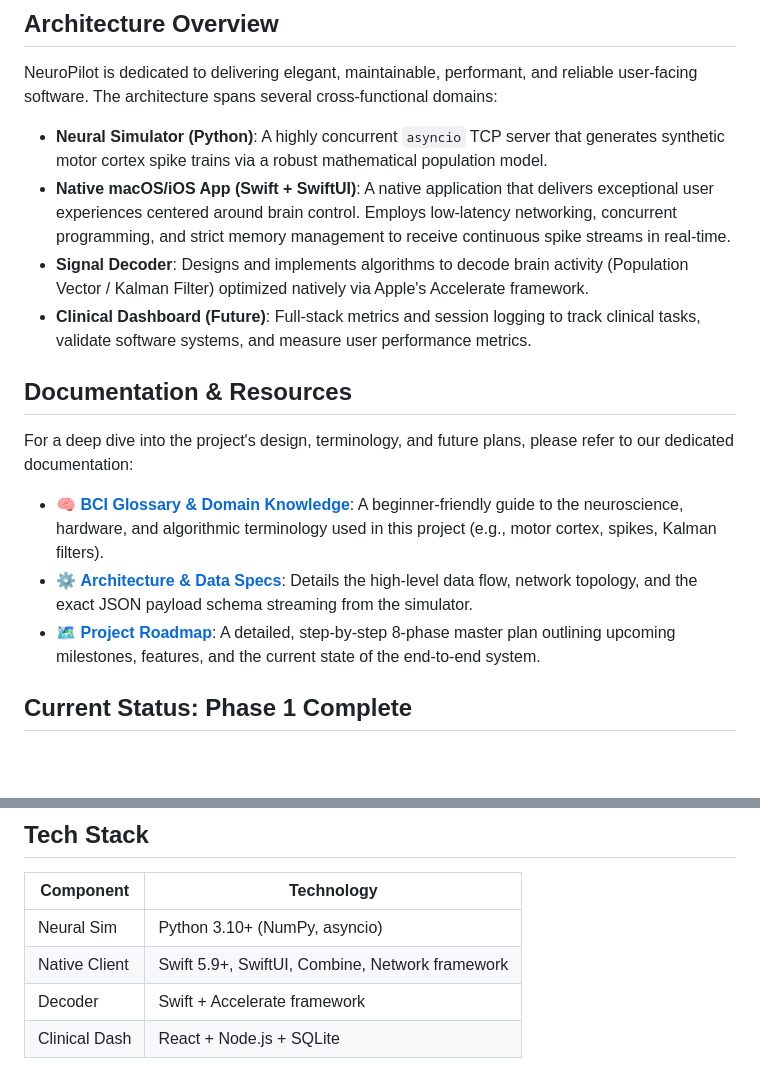
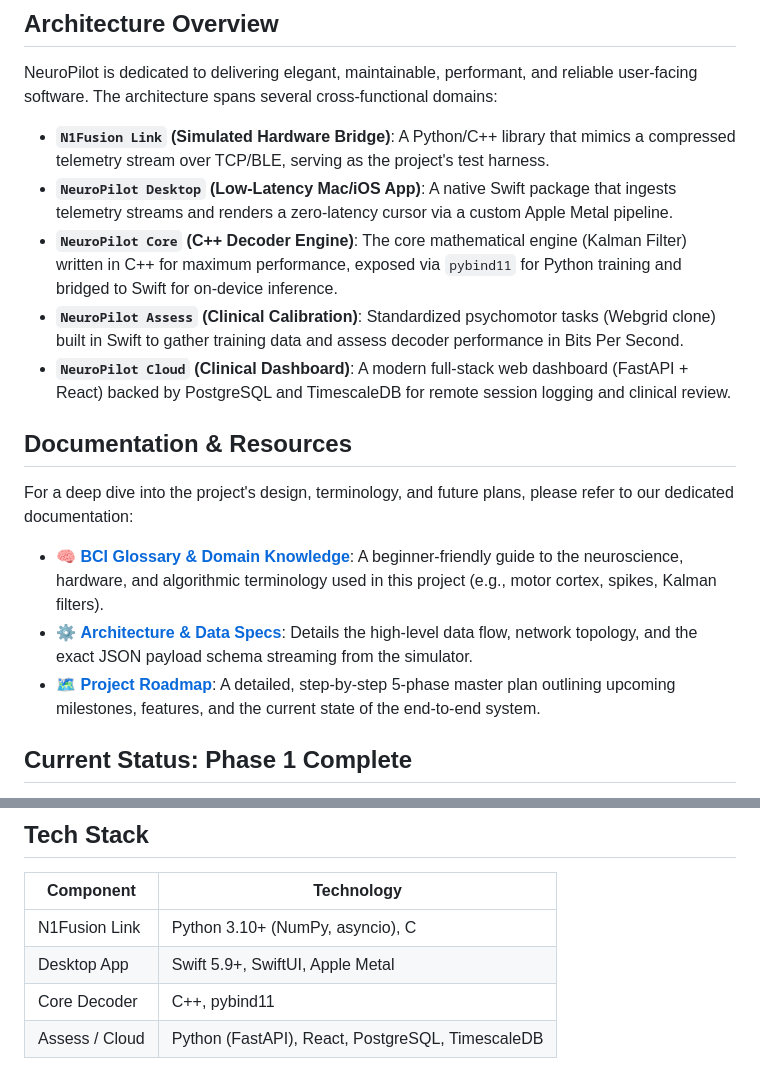
Before and after one commit to aguo890/neuropilot, a Markdown page: README.md, 2 parts joined by grey strips. Rendered like a GitHub page; blank space fills up the shorter version.

```diff
--- a/README.md
+++ b/README.md
@@ -18,10 +18,11 @@ By engineering this from first principles, it proves that we can achieve the low
 
 NeuroPilot is dedicated to delivering elegant, maintainable, performant, and reliable user-facing software. The architecture spans several cross-functional domains:
 
-- **Neural Simulator (Python)**: A highly concurrent `asyncio` TCP server that generates synthetic motor cortex spike trains via a robust mathematical population model.
-- **Native macOS/iOS App (Swift + SwiftUI)**: A native application that delivers exceptional user experiences centered around brain control. Employs low-latency networking, concurrent programming, and strict memory management to receive continuous spike streams in real-time.
-- **Signal Decoder**: Designs and implements algorithms to decode brain activity (Population Vector / Kalman Filter) optimized natively via Apple's Accelerate framework.
-- **Clinical Dashboard (Future)**: Full-stack metrics and session logging to track clinical tasks, validate software systems, and measure user performance metrics.
+- **`N1Fusion Link` (Simulated Hardware Bridge)**: A Python/C++ library that mimics a compressed telemetry stream over TCP/BLE, serving as the project's test harness.
+- **`NeuroPilot Desktop` (Low-Latency Mac/iOS App)**: A native Swift package that ingests telemetry streams and renders a zero-latency cursor via a custom Apple Metal pipeline.
+- **`NeuroPilot Core` (C++ Decoder Engine)**: The core mathematical engine (Kalman Filter) written in C++ for maximum performance, exposed via `pybind11` for Python training and bridged to Swift for on-device inference.
+- **`NeuroPilot Assess` (Clinical Calibration)**: Standardized psychomotor tasks (Webgrid clone) built in Swift to gather training data and assess decoder performance in Bits Per Second.
+- **`NeuroPilot Cloud` (Clinical Dashboard)**: A modern full-stack web dashboard (FastAPI + React) backed by PostgreSQL and TimescaleDB for remote session logging and clinical review.
 
 ## Documentation & Resources
 
@@ -29,7 +30,7 @@ For a deep dive into the project's design, terminology, and future plans, please
 
 - 🧠 **[BCI Glossary & Domain Knowledge](docs/bci_glossary.md)**: A beginner-friendly guide to the neuroscience, hardware, and algorithmic terminology used in this project (e.g., motor cortex, spikes, Kalman filters).
 - ⚙️ **[Architecture & Data Specs](docs/architecture.md)**: Details the high-level data flow, network topology, and the exact JSON payload schema streaming from the simulator.
-- 🗺️ **[Project Roadmap](docs/roadmap.md)**: A detailed, step-by-step 8-phase master plan outlining upcoming milestones, features, and the current state of the end-to-end system.
+- 🗺️ **[Project Roadmap](docs/roadmap.md)**: A detailed, step-by-step 5-phase master plan outlining upcoming milestones, features, and the current state of the end-to-end system.
 
 ## Current Status: Phase 1 Complete
 We have successfully implemented the **Neural Simulator MVP**. The simulator delivers a continuous, high-fidelity stream of synthetic neural spikes over a TCP socket at 100 Hz, mimicking the telemetry of a real implanted BCI device.
@@ -53,7 +54,7 @@ We have successfully implemented the **Neural Simulator MVP**. The simulator del
 
 | Component       | Technology              |
 |-----------------|-------------------------|
-| Neural Sim      | Python 3.10+ (NumPy, asyncio) |
-| Native Client   | Swift 5.9+, SwiftUI, Combine, Network framework |
-| Decoder         | Swift + Accelerate framework |
-| Clinical Dash   | React + Node.js + SQLite |
+| N1Fusion Link   | Python 3.10+ (NumPy, asyncio), C |
+| Desktop App     | Swift 5.9+, SwiftUI, Apple Metal |
+| Core Decoder    | C++, pybind11 |
+| Assess / Cloud  | Python (FastAPI), React, PostgreSQL, TimescaleDB |
```
Also changed, not shown: docs/roadmap.md (+37 -22 lines).
